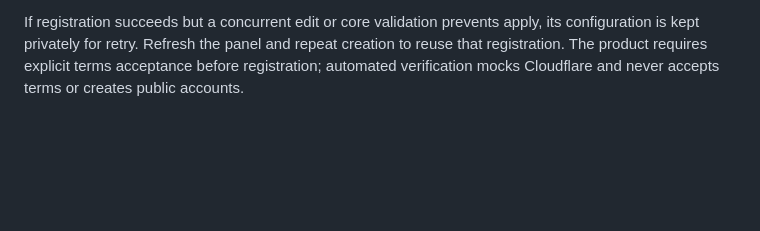
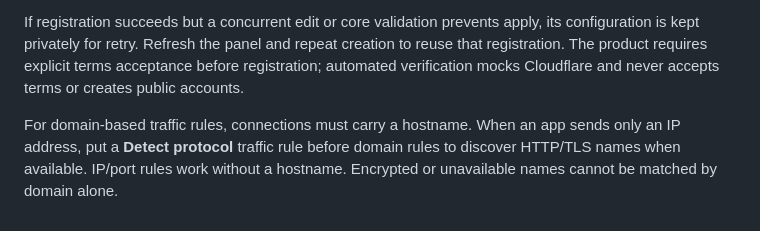
Before and after one commit to kevinzakarian/Nara-Panel, a Markdown page: README.md, the part around the change. GitHub-like rendering; blank space fills up the shorter version.

```diff
--- a/README.md
+++ b/README.md
@@ -319,3 +319,5 @@ After creation, use the endpoint card’s **Use in a traffic rule** action, ente
 WARP uses a [user-space Sing-box WireGuard endpoint](https://sing-box.sagernet.org/configuration/endpoint/wireguard/) with IPv4/IPv6 addresses, returned peer key and reserved client ID, MTU 1280 and keepalive. This is the free consumer WireGuard service, not WARP+ or a managed Zero Trust/MASQUE deployment. The registration contract is based on the [wgcf implementation](https://github.com/ViRb3/wgcf/blob/master/cloudflare/api.go); **Cloudflare does not document this consumer interface as a supported public registration API**. Registration may be denied or rate-limited on some servers. NARA reports the failure, keeps existing settings, makes no automatic repeated registrations and does not bypass Cloudflare challenges. Existing WireGuard credentials can instead be configured under **Core features → Endpoints**. A successful create means registered and applied, not that external connectivity has been measured. Removing the panel endpoint removes its local configuration; it does not close the remote Cloudflare account.
 
 If registration succeeds but a concurrent edit or core validation prevents apply, its configuration is kept privately for retry. Refresh the panel and repeat creation to reuse that registration. The product requires explicit terms acceptance before registration; automated verification mocks Cloudflare and never accepts terms or creates public accounts.
+
+For domain-based traffic rules, connections must carry a hostname. When an app sends only an IP address, put a **Detect protocol** traffic rule before domain rules to discover HTTP/TLS names when available. IP/port rules work without a hostname. Encrypted or unavailable names cannot be matched by domain alone.
```
Also changed, not shown: INSTALL.fa.md (+2 -0 lines), VERIFICATION.md (+16 -0 lines).
